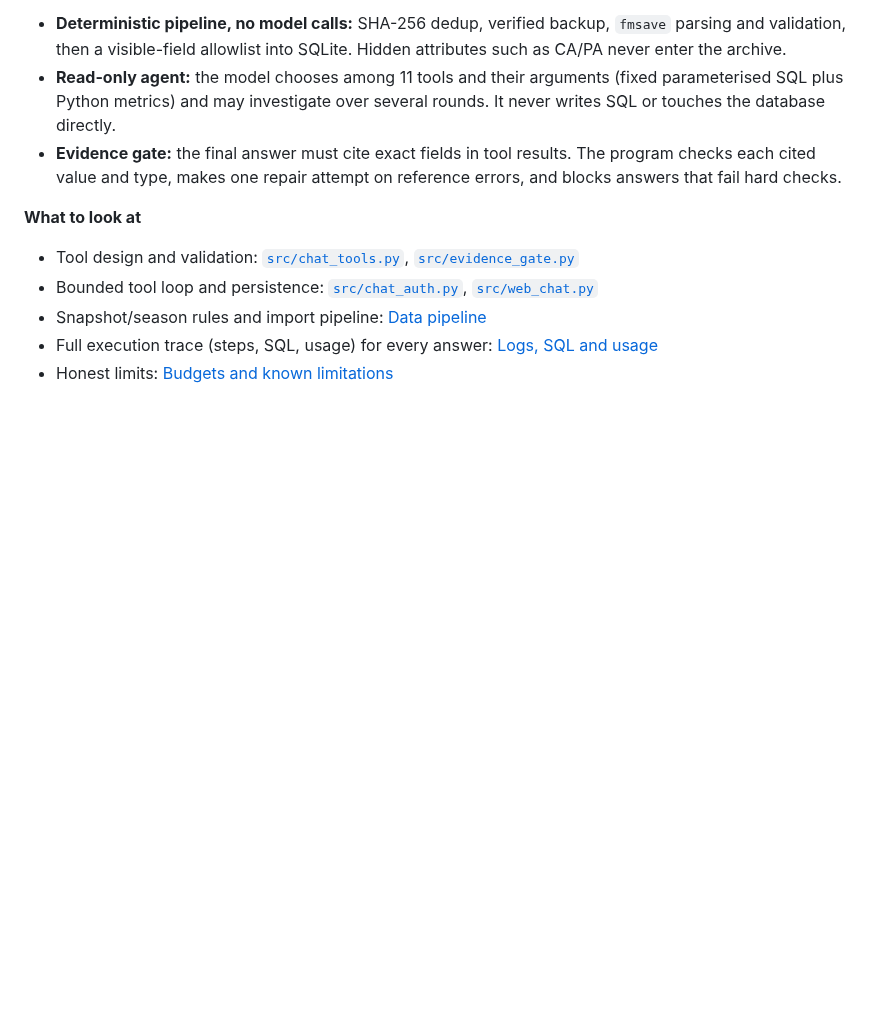
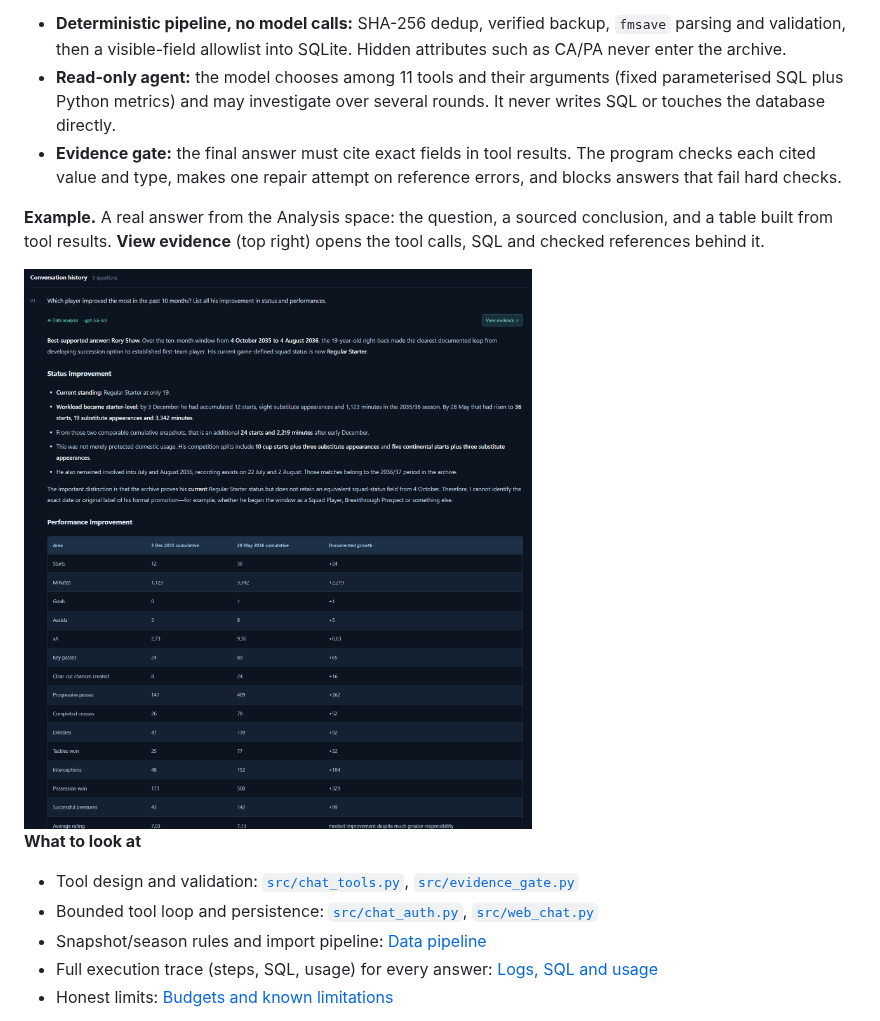
Before and after one commit to SpaceCowboy0707/fm_archive, a Markdown page: README.md, the part around the change. Drawn GitHub-style; pictures changed too: docs/images/example-answer.png (added); blank space fills up the shorter version.

Commit message:
README: add example answer screenshot to the overview
Co-Authored-By: Claude Sonnet 5.5 <noreply@anthropic.com>
Claude-Session: https://claude.ai/code/session_01UDY1ao2ZXXx9GxejCS9jVk

```diff
--- a/README.md
+++ b/README.md
@@ -11,6 +11,10 @@ A local **Football Manager archive and AI analysis workspace**: import FM save f
 - **Deterministic pipeline, no model calls:** SHA-256 dedup, verified backup, `fmsave` parsing and validation, then a visible-field allowlist into SQLite. Hidden attributes such as CA/PA never enter the archive.
 - **Read-only agent:** the model chooses among 11 tools and their arguments (fixed parameterised SQL plus Python metrics) and may investigate over several rounds. It never writes SQL or touches the database directly.
 - **Evidence gate:** the final answer must cite exact fields in tool results. The program checks each cited value and type, makes one repair attempt on reference errors, and blocks answers that fail hard checks.
+
+**Example.** A real answer from the Analysis space: the question, a sourced conclusion, and a table built from tool results. **View evidence** (top right) opens the tool calls, SQL and checked references behind it.
+
+<img src="docs/images/example-answer.png" alt="Example answer: which player improved the most in the past 10 months" width="800">
 
 **What to look at**
 - Tool design and validation: [`src/chat_tools.py`](src/chat_tools.py), [`src/evidence_gate.py`](src/evidence_gate.py)
```
